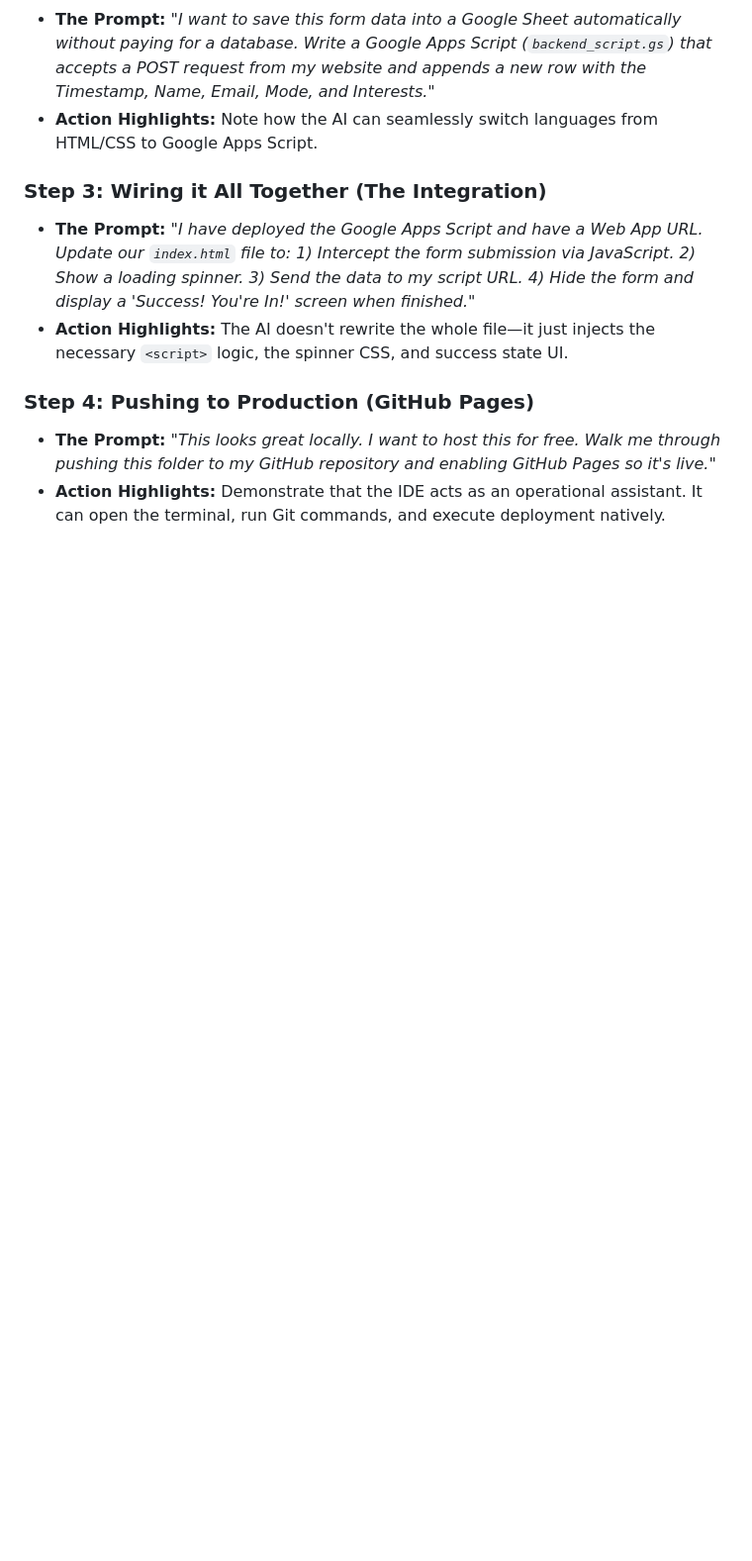
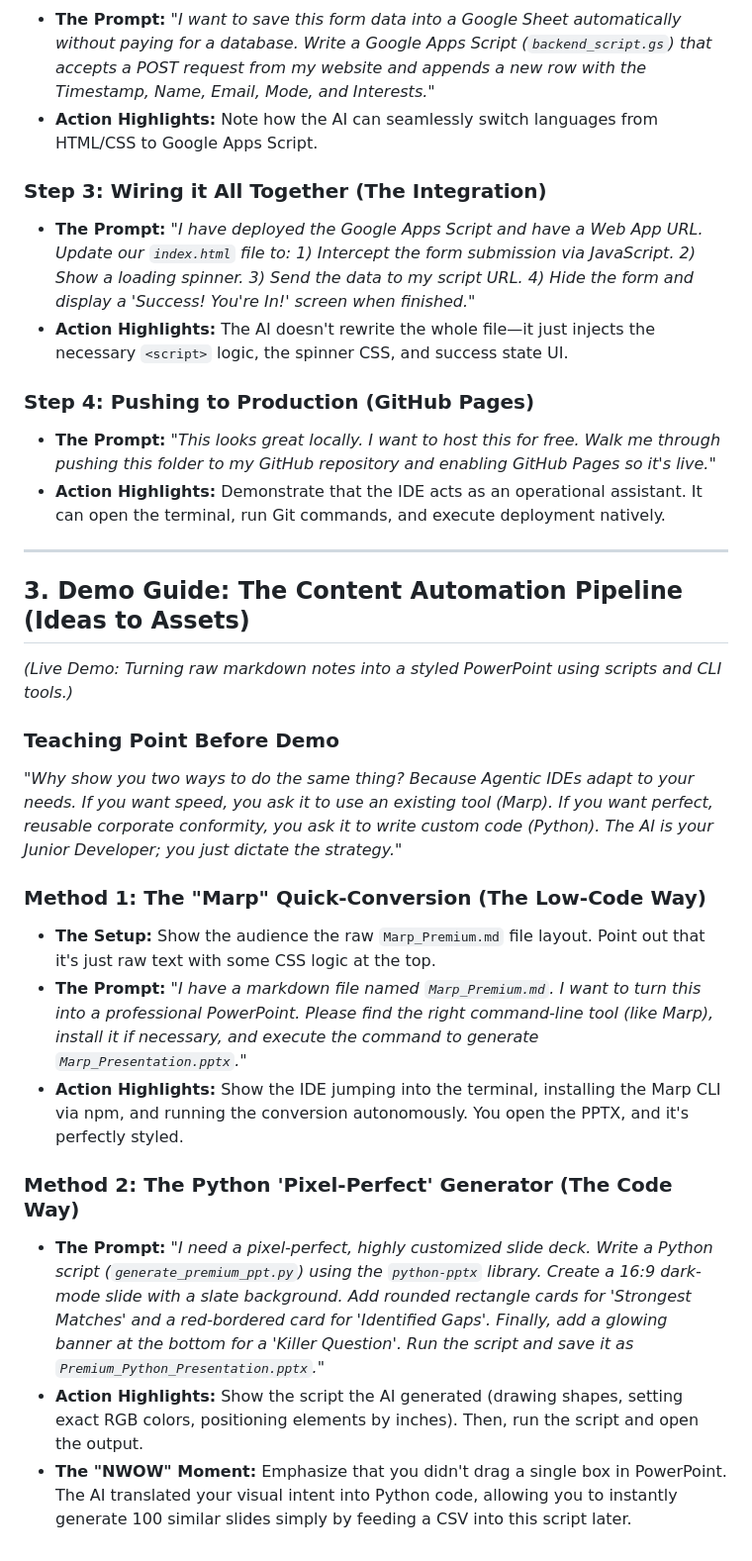
Before and after one commit to Fredwong76/agentic-workshop-reg, a Markdown page: Workshop_Materials/Session_2_Materials.md, the part around the change. Shown at 99% size. Rendered like a GitHub page; blank space fills up the shorter version.

Commit message:
Add Demo 2 to Session 2 Materials

```diff
--- a/Workshop_Materials/Session_2_Materials.md
+++ b/Workshop_Materials/Session_2_Materials.md
@@ -45,3 +45,22 @@
 ### Step 4: Pushing to Production (GitHub Pages)
 *   **The Prompt:** *"This looks great locally. I want to host this for free. Walk me through pushing this folder to my GitHub repository and enabling GitHub Pages so it's live."*
 *   **Action Highlights:** Demonstrate that the IDE acts as an operational assistant. It can open the terminal, run Git commands, and execute deployment natively.
+
+---
+
+## 3. Demo Guide: The Content Automation Pipeline (Ideas to Assets)
+
+*(Live Demo: Turning raw markdown notes into a styled PowerPoint using scripts and CLI tools.)*
+
+### Teaching Point Before Demo
+*"Why show you two ways to do the same thing? Because Agentic IDEs adapt to your needs. If you want speed, you ask it to use an existing tool (Marp). If you want perfect, reusable corporate conformity, you ask it to write custom code (Python). The AI is your Junior Developer; you just dictate the strategy."*
+
+### Method 1: The "Marp" Quick-Conversion (The Low-Code Way)
+*   **The Setup:** Show the audience the raw `Marp_Premium.md` file layout. Point out that it's just raw text with some CSS logic at the top.
+*   **The Prompt:** *"I have a markdown file named `Marp_Premium.md`. I want to turn this into a professional PowerPoint. Please find the right command-line tool (like Marp), install it if necessary, and execute the command to generate `Marp_Presentation.pptx`."*
+*   **Action Highlights:** Show the IDE jumping into the terminal, installing the Marp CLI via npm, and running the conversion autonomously. You open the PPTX, and it's perfectly styled.
+
+### Method 2: The Python 'Pixel-Perfect' Generator (The Code Way)
+*   **The Prompt:** *"I need a pixel-perfect, highly customized slide deck. Write a Python script (`generate_premium_ppt.py`) using the `python-pptx` library. Create a 16:9 dark-mode slide with a slate background. Add rounded rectangle cards for 'Strongest Matches' and a red-bordered card for 'Identified Gaps'. Finally, add a glowing banner at the bottom for a 'Killer Question'. Run the script and save it as `Premium_Python_Presentation.pptx`."*
+*   **Action Highlights:** Show the script the AI generated (drawing shapes, setting exact RGB colors, positioning elements by inches). Then, run the script and open the output.
+*   **The "NWOW" Moment:** Emphasize that you didn't drag a single box in PowerPoint. The AI translated your visual intent into Python code, allowing you to instantly generate 100 similar slides simply by feeding a CSV into this script later.
```
